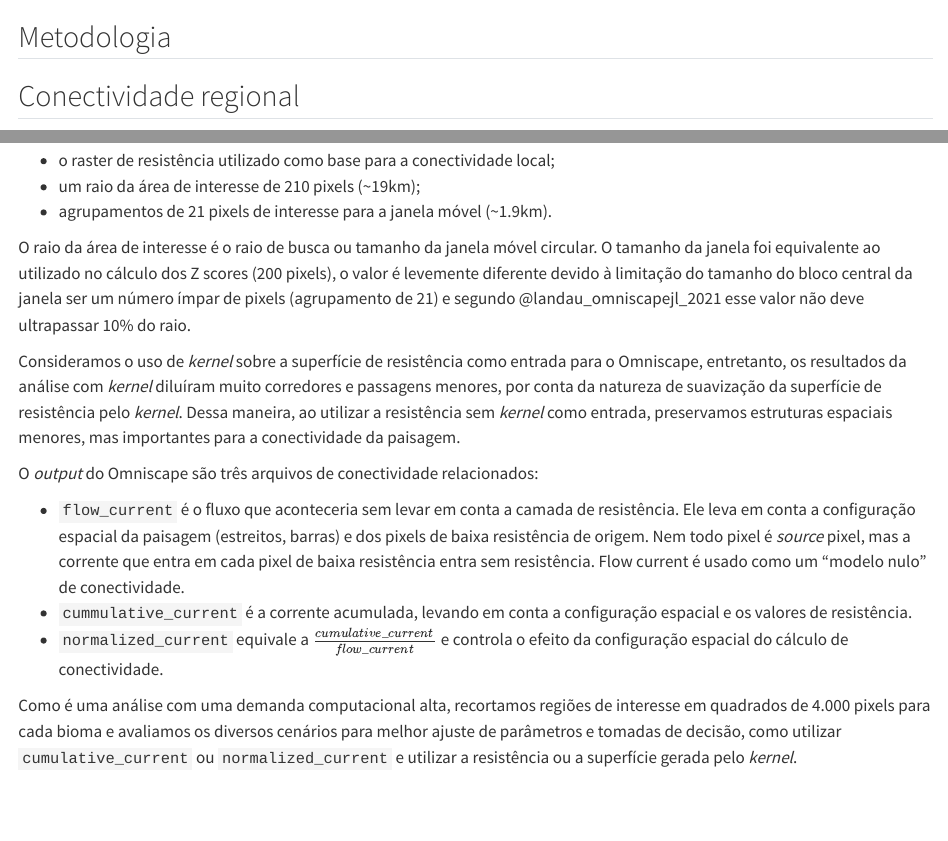
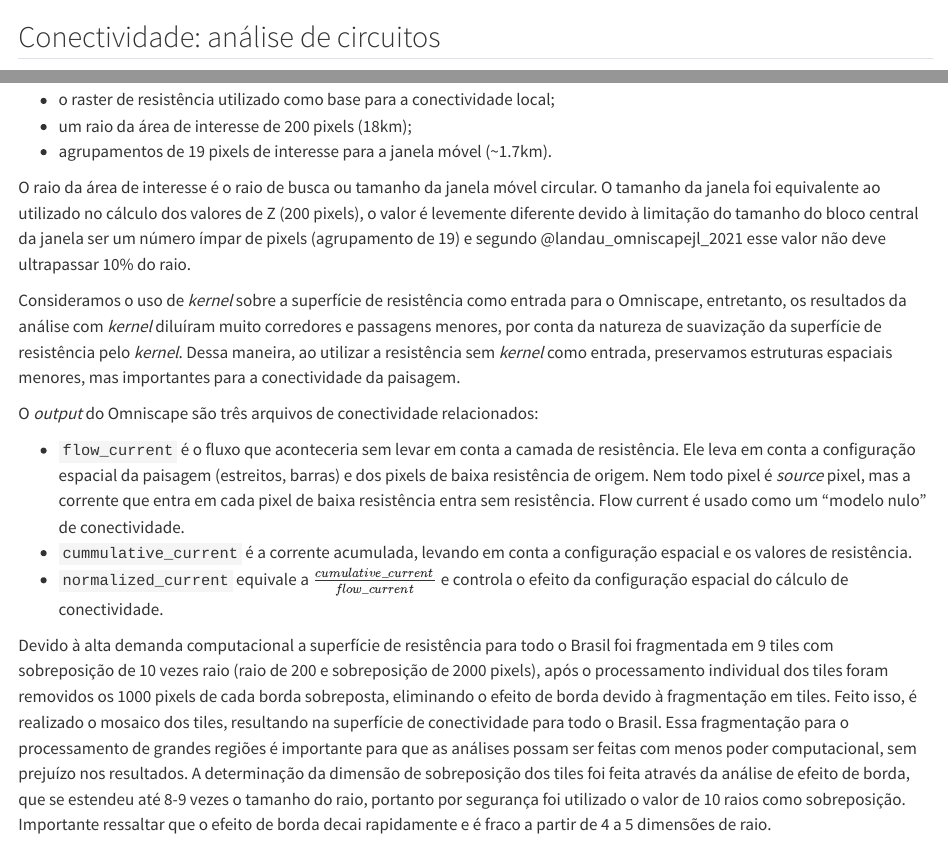
Before and after one commit to Resiliencia-climatica-Brasil/connectivity-omniscape, a Quarto document (metodologia-omniscape.qmd): the page in a window 1100 px wide, from its top, and a second part further down, joined at a grey line. Rendered offline with R 4.5, knitr and Pandoc in place of Quarto, with nearby package versions.

Commit message:
Update metodologia-omniscape.qmd

```diff
--- a/metodologia-omniscape.qmd
+++ b/metodologia-omniscape.qmd
@@ -1,16 +1,14 @@
-## Metodologia
+## Conectividade: análise de circuitos
 
-## Conectividade regional
-
-Calculamos a conectividade regional baseada em teoria de circuitos [@mcrae_isolation_2006] utilizando a implementação de Omniscape para Julia [@hall_circuitscape_2021; @landau_omniscapejl_2021].
+Calculamos a conectividade baseada em teoria de circuitos [@mcrae_isolation_2006] utilizando a implementação de Omniscape para Julia [@hall_circuitscape_2021; @landau_omniscapejl_2021].
 
 Como base para estas análises, utilizamos:
 
 + o raster de resistência utilizado como base para a conectividade local;
-+ um raio da área de interesse de 210 pixels (~19km);
-+ agrupamentos de 21 pixels de interesse para a janela móvel (~1.9km).
++ um raio da área de interesse de 200 pixels (18km);
++ agrupamentos de 19 pixels de interesse para a janela móvel (~1.7km).
 
-O raio da área de interesse é o raio de busca ou tamanho da janela móvel circular. O tamanho da janela foi equivalente ao utilizado no cálculo dos Z scores (200 pixels), o valor é levemente diferente devido à limitação do tamanho do bloco central da janela ser um número ímpar de pixels (agrupamento de 21) e segundo @landau_omniscapejl_2021 esse valor não deve ultrapassar 10% do raio.
+O raio da área de interesse é o raio de busca ou tamanho da janela móvel circular. O tamanho da janela foi equivalente ao utilizado no cálculo dos  valores de Z (200 pixels), o valor é levemente diferente devido à limitação do tamanho do bloco central da janela ser um número ímpar de pixels (agrupamento de 19) e segundo @landau_omniscapejl_2021 esse valor não deve ultrapassar 10% do raio.
 
 Consideramos o uso de _kernel_ sobre a superfície de resistência como entrada para o Omniscape, entretanto, os resultados da análise com _kernel_ diluíram muito corredores e passagens menores, por conta da natureza de suavização da superfície de resistência pelo _kernel_. Dessa maneira, ao utilizar a resistência sem _kernel_ como entrada, preservamos estruturas espaciais menores, mas importantes para a conectividade da paisagem.
 
@@ -21,4 +19,4 @@ O _output_ do Omniscape são três arquivos de conectividade relacionados:
 + `normalized_current` equivale a $\frac{cumulative\_current}{flow\_current}$
 e controla o efeito da configuração espacial do cálculo de conectividade.
 
-Como é uma análise com uma demanda computacional alta, recortamos regiões de interesse em quadrados de 4.000 pixels para cada bioma e avaliamos os diversos cenários para melhor ajuste de parâmetros e tomadas de decisão, como utilizar `cumulative_current` ou `normalized_current` e utilizar a resistência ou a superfície gerada pelo _kernel_.
+Devido à alta demanda computacional a superfície de resistência para todo o Brasil foi fragmentada em 9 tiles com sobreposição de 10 vezes raio (raio de 200 e sobreposição de 2000 pixels), após o processamento individual dos tiles foram removidos os 1000 pixels de cada borda sobreposta, eliminando o efeito de borda devido à fragmentação em tiles. Feito isso, é realizado o mosaico dos tiles, resultando na superfície de conectividade para todo o Brasil. Essa fragmentação para o processamento de grandes regiões é importante para que as análises possam ser feitas com menos poder computacional, sem prejuízo nos resultados. A determinação da dimensão de sobreposição dos tiles foi feita através da análise de efeito de borda, que se estendeu até 8-9 vezes o tamanho do raio, portanto por segurança foi utilizado o valor de 10 raios como sobreposição. Importante ressaltar que o efeito de borda decai rapidamente e é fraco a partir de 4 a 5 dimensões de raio.
```
